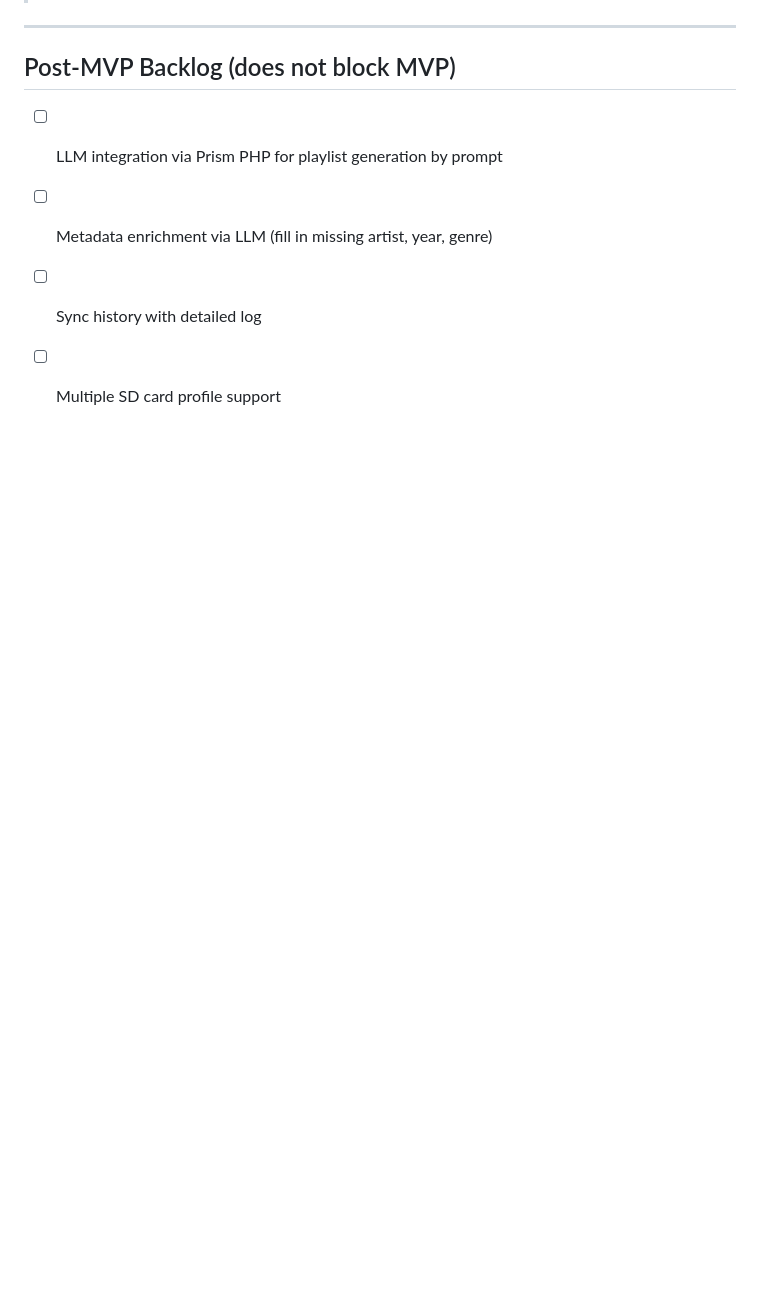
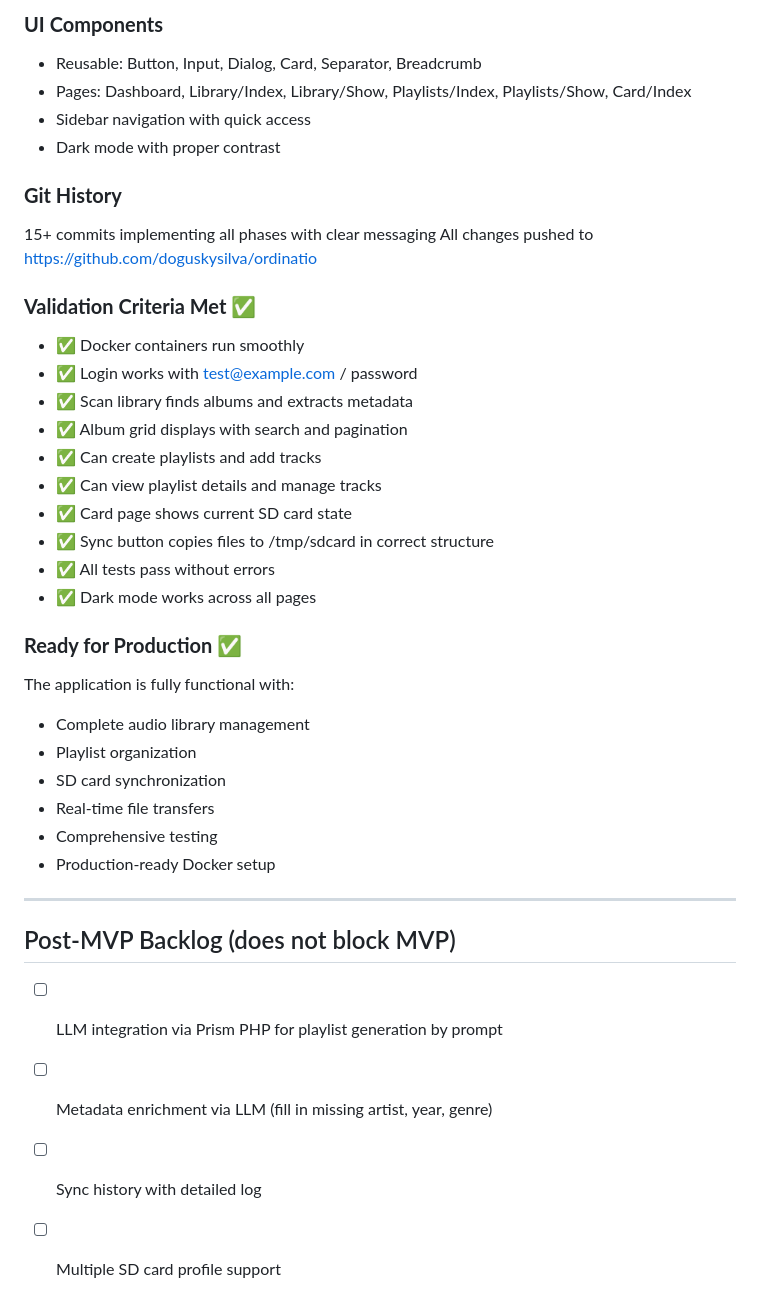
Before and after one commit to doguskysilva/ordinatio, a Markdown page: dac-manager-roadmap.md, the part around one of its changes. Rendered like a GitHub page; blank space fills up the shorter version.

```diff
--- a/dac-manager-roadmap.md
+++ b/dac-manager-roadmap.md
@@ -260,3 +358,33 @@
+### **UI Components**
+- Reusable: Button, Input, Dialog, Card, Separator, Breadcrumb
+- Pages: Dashboard, Library/Index, Library/Show, Playlists/Index, Playlists/Show, Card/Index
+- Sidebar navigation with quick access
+- Dark mode with proper contrast
+
+### **Git History**
+15+ commits implementing all phases with clear messaging
+All changes pushed to https://github.com/doguskysilva/ordinatio
+
+### **Validation Criteria Met** ✅
+- ✅ Docker containers run smoothly
+- ✅ Login works with test@example.com / password
+- ✅ Scan library finds albums and extracts metadata
+- ✅ Album grid displays with search and pagination
+- ✅ Can create playlists and add tracks
+- ✅ Can view playlist details and manage tracks
+- ✅ Card page shows current SD card state
+- ✅ Sync button copies files to /tmp/sdcard in correct structure
+- ✅ All tests pass without errors
+- ✅ Dark mode works across all pages
+
+### **Ready for Production** ✅
+The application is fully functional with:
+- Complete audio library management
+- Playlist organization
+- SD card synchronization
+- Real-time file transfers
+- Comprehensive testing
+- Production-ready Docker setup
 
 ---
 
```
Also changed, not shown: other parts of dac-manager-roadmap.md (+102 -4 lines).
